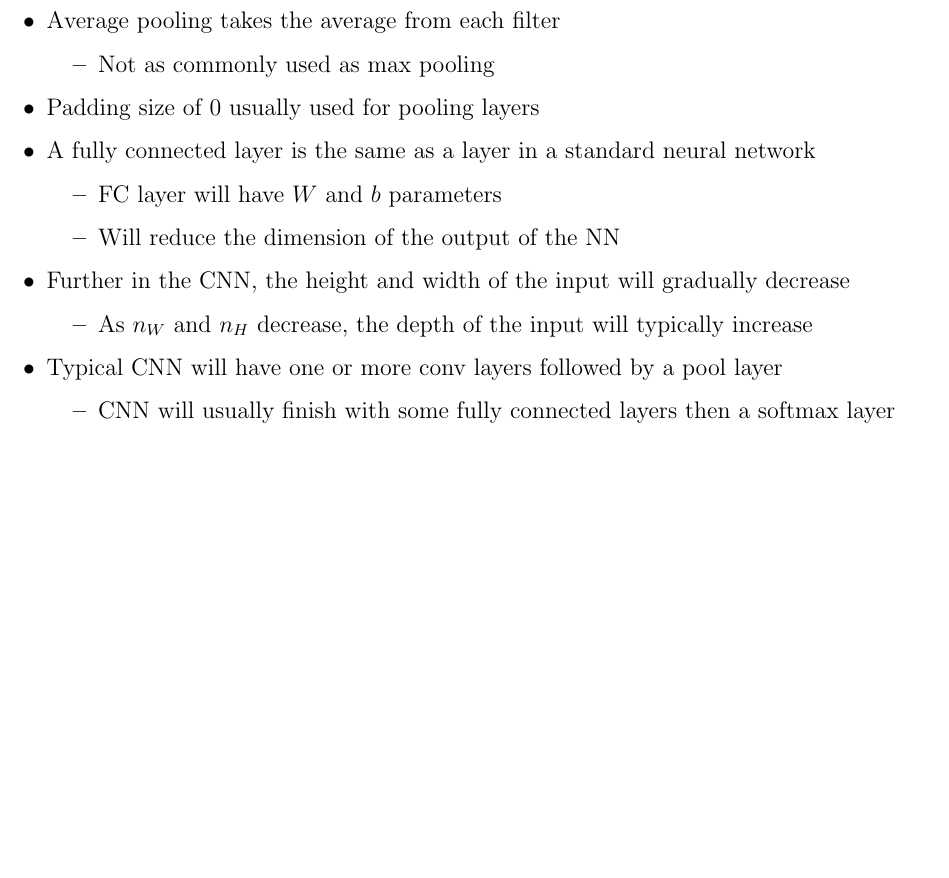
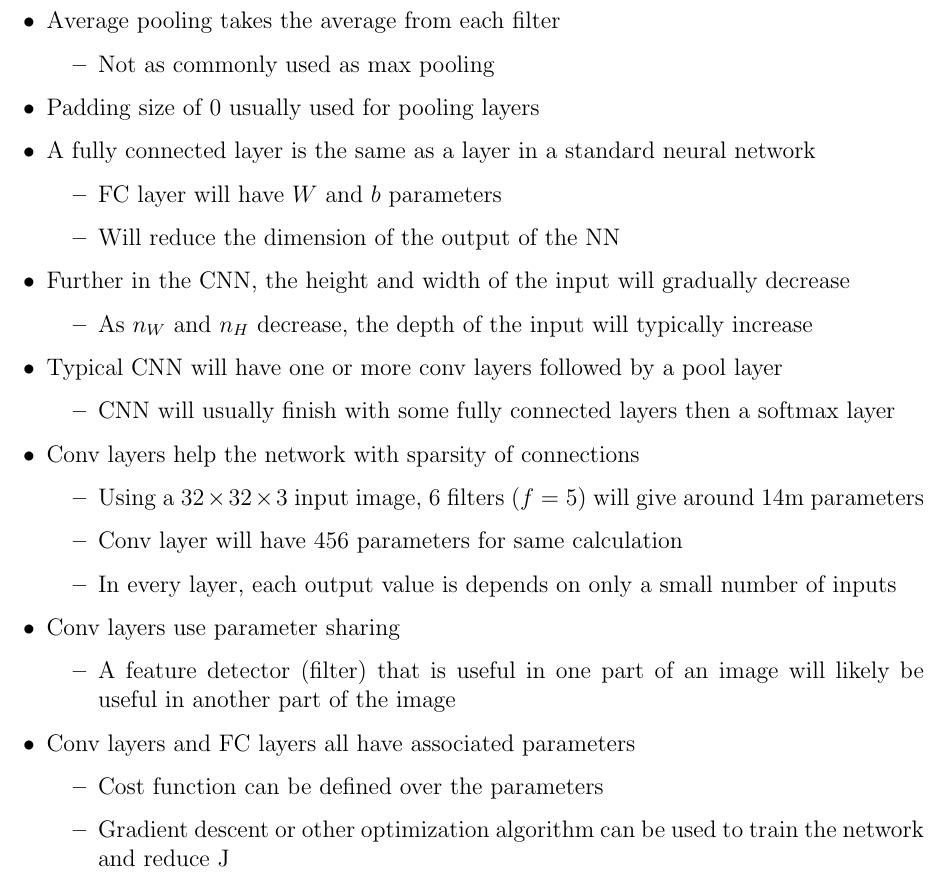
Before and after one commit to declanlim/deep_learning_specialization, a LaTeX document (notes/notes.tex): part of page 52 of 52, cut so that both start at the same text, the shorter picture padded with empty space. Compiled offline with pdfLaTeX.

Commit message:
updated notes and added notebook

```diff
--- a/notes/notes.tex
+++ b/notes/notes.tex
@@ -2029,6 +2029,21 @@
         \begin{itemize}
             \item CNN will usually finish with some fully connected layers then a softmax layer
         \end{itemize}
+        \item Conv layers help the network with sparsity of connections
+        \begin{itemize}
+            \item Using a $32\times 32\times 3$ input image, 6 filters ($f=5$) will give around 14m parameters
+            \item Conv layer will have 456 parameters for same calculation
+            \item In every layer, each output value is depends on only a small number of inputs
+        \end{itemize}
+        \item Conv layers use parameter sharing
+        \begin{itemize}
+            \item A feature detector (filter) that is useful in one part of an image will likely be useful in another part of the image
+        \end{itemize}
+        \item Conv layers and FC layers all have associated parameters
+        \begin{itemize}
+            \item Cost function can be defined over the parameters
+            \item Gradient descent or other optimization algorithm can be used to train the network and reduce J
+        \end{itemize}
     \end{itemize}
 
     \end{document}
```
Also changed, not shown: notes/notes.pdf, 1 other file.
